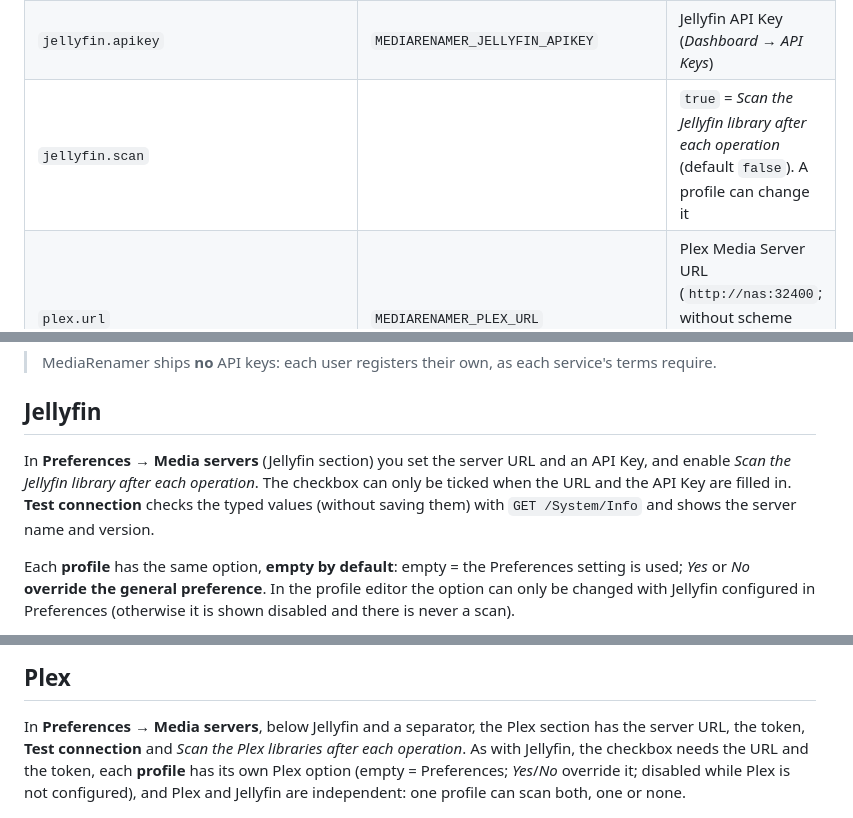
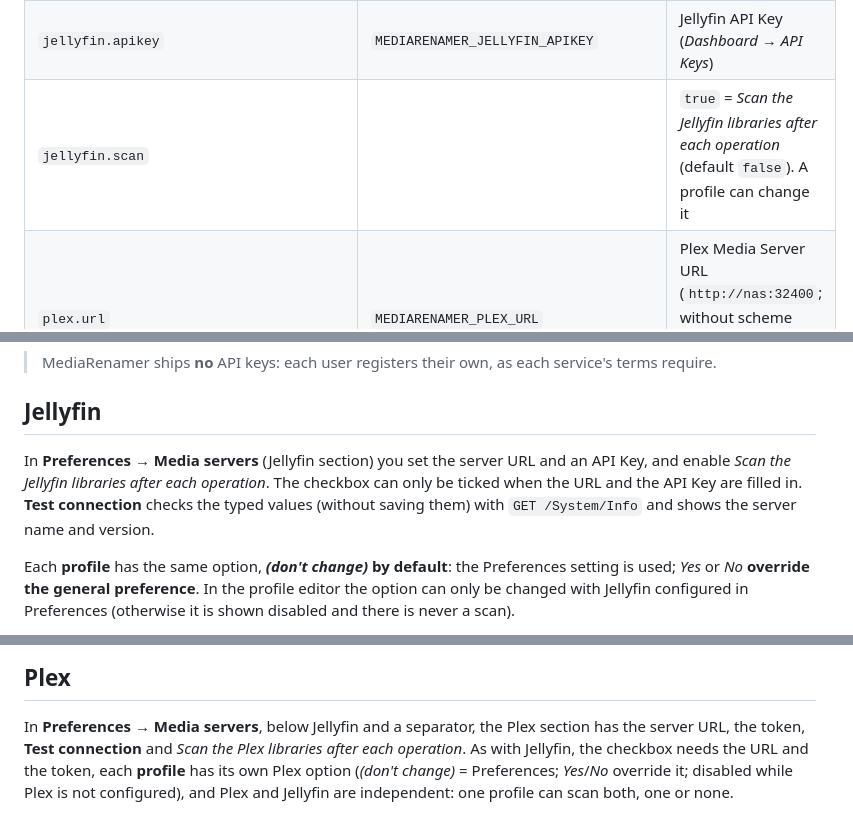
Before and after one commit to AeLui/MediaRenamer, a Markdown page: docs/CONFIGURATION.md, 3 parts joined by grey strips. GitHub-like rendering.

```diff
--- a/docs/CONFIGURATION.md
+++ b/docs/CONFIGURATION.md
@@ -49,7 +49,7 @@ Since v0.7 the API keys (`apikey.tmdb`, `apikey.tvdb`, `apikey.tvdb.pin`, `apike
 | `rename.db.episode/movie/music` | | Last source chosen per mode |
 | `jellyfin.url` | `MEDIARENAMER_JELLYFIN_URL` | Jellyfin server URL (`http://nas:8096`; `http://` is assumed if missing) |
 | `jellyfin.apikey` | `MEDIARENAMER_JELLYFIN_APIKEY` | Jellyfin API Key (*Dashboard → API Keys*) |
-| `jellyfin.scan` | | `true` = *Scan the Jellyfin library after each operation* (default `false`). A profile can change it |
+| `jellyfin.scan` | | `true` = *Scan the Jellyfin libraries after each operation* (default `false`). A profile can change it |
 | `plex.url` | `MEDIARENAMER_PLEX_URL` | Plex Media Server URL (`http://nas:32400`; without scheme and port, `http://` and `:32400` are added) |
 | `plex.token` | `MEDIARENAMER_PLEX_TOKEN` | Plex token (filled by **Sign in…**) |
 | `plex.scan` | | `true` = *Scan the Plex libraries after each operation* (default `false`). A profile can change it |
@@ -84,11 +84,11 @@ the data sources, of the orders (`Airdate`, `DVD`...) and the CLI options are no
 ## Jellyfin
 
 In **Preferences → Media servers** (Jellyfin section) you set the server URL and an API Key, and enable
-*Scan the Jellyfin library after each operation*. The checkbox can only be ticked when the URL and the API Key
+*Scan the Jellyfin libraries after each operation*. The checkbox can only be ticked when the URL and the API Key
 are filled in. **Test connection** checks the typed values (without saving them) with `GET /System/Info` and
 shows the server name and version.
 
-Each **profile** has the same option, **empty by default**: empty = the Preferences setting is used; *Yes* or *No*
+Each **profile** has the same option, ***(don't change)* by default**: the Preferences setting is used; *Yes* or *No*
 **override the general preference**. In the profile editor the option can only
 be changed with Jellyfin configured in Preferences (otherwise it is shown disabled and there is never a scan).
 
@@ -111,7 +111,7 @@ be changed with Jellyfin configured in Preferences (otherwise it is shown disabl
 
 In **Preferences → Media servers**, below Jellyfin and a separator, the Plex section has the server URL, the token,
 **Test connection** and *Scan the Plex libraries after each operation*. As with Jellyfin, the checkbox needs the URL
-and the token, each **profile** has its own Plex option (empty = Preferences; *Yes*/*No* override it; disabled while
+and the token, each **profile** has its own Plex option (*(don't change)* = Preferences; *Yes*/*No* override it; disabled while
 Plex is not configured), and Plex and Jellyfin are independent: one profile can scan both, one or none.
 
 ![Media servers](img/screenshot-preferences-servers.png)
```
Also changed, not shown: docs/ROADMAP.md (+12 -1 lines), docs/USAGE.md (+1 -1 lines), docs/img/screenshot-preferences-servers.png, docs/img/screenshot-presets.png, docs/img/screenshot-wizard-servers.png, 8 other files.
